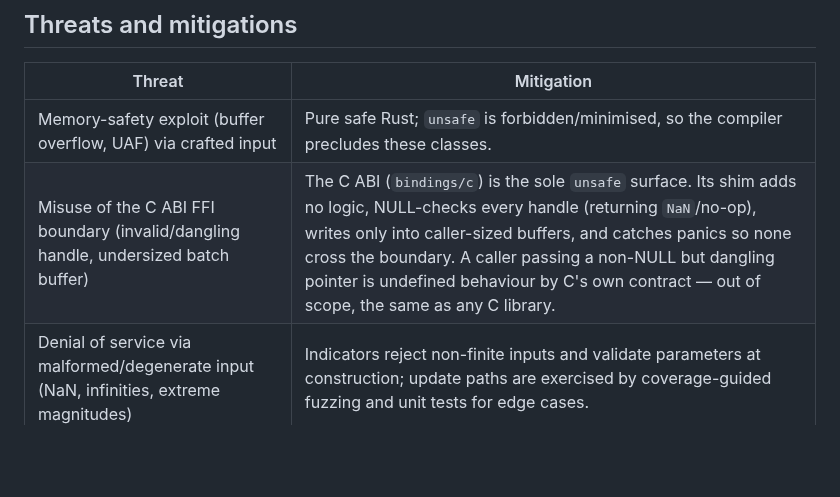
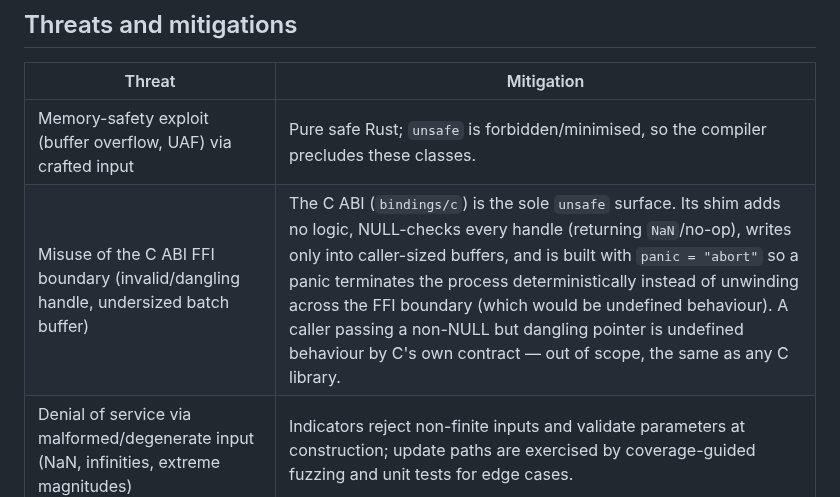
Before and after one commit to kingchenc/wickra, a Markdown page: THREAT_MODEL.md, the part around the change. GitHub-like rendering; blank space fills up the shorter version.

```diff
--- a/THREAT_MODEL.md
+++ b/THREAT_MODEL.md
@@ -33,7 +33,7 @@ small.
 | Threat | Mitigation |
 | --- | --- |
 | Memory-safety exploit (buffer overflow, UAF) via crafted input | Pure safe Rust; `unsafe` is forbidden/minimised, so the compiler precludes these classes. |
-| Misuse of the C ABI FFI boundary (invalid/dangling handle, undersized batch buffer) | The C ABI (`bindings/c`) is the sole `unsafe` surface. Its shim adds no logic, NULL-checks every handle (returning `NaN`/no-op), writes only into caller-sized buffers, and catches panics so none cross the boundary. A caller passing a non-NULL but dangling pointer is undefined behaviour by C's own contract — out of scope, the same as any C library. |
+| Misuse of the C ABI FFI boundary (invalid/dangling handle, undersized batch buffer) | The C ABI (`bindings/c`) is the sole `unsafe` surface. Its shim adds no logic, NULL-checks every handle (returning `NaN`/no-op), writes only into caller-sized buffers, and is built with `panic = "abort"` so a panic terminates the process deterministically instead of unwinding across the FFI boundary (which would be undefined behaviour). A caller passing a non-NULL but dangling pointer is undefined behaviour by C's own contract — out of scope, the same as any C library. |
 | Denial of service via malformed/degenerate input (NaN, infinities, extreme magnitudes) | Indicators reject non-finite inputs and validate parameters at construction; update paths are exercised by coverage-guided fuzzing and unit tests for edge cases. |
 | Silently incorrect results | 100% line coverage on the core crate; reference-value tests against known-good sources; streaming/batch parity tests. |
 | Integer overflow / panics | `clippy::pedantic` with `-D warnings`; debug assertions and overflow checks enabled in test/fuzz builds. |
```
Also changed, not shown: ARCHITECTURE.md (+16 -13 lines), SECURITY.md (+3 -3 lines).
